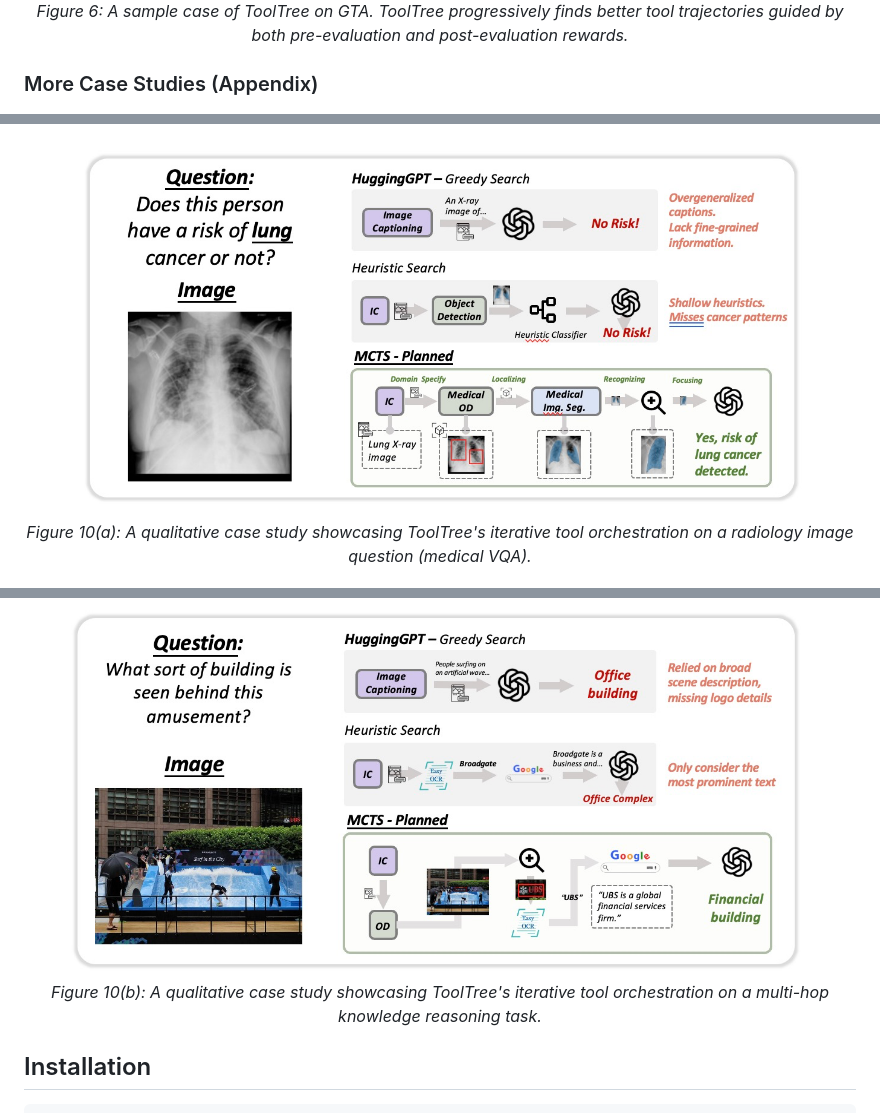
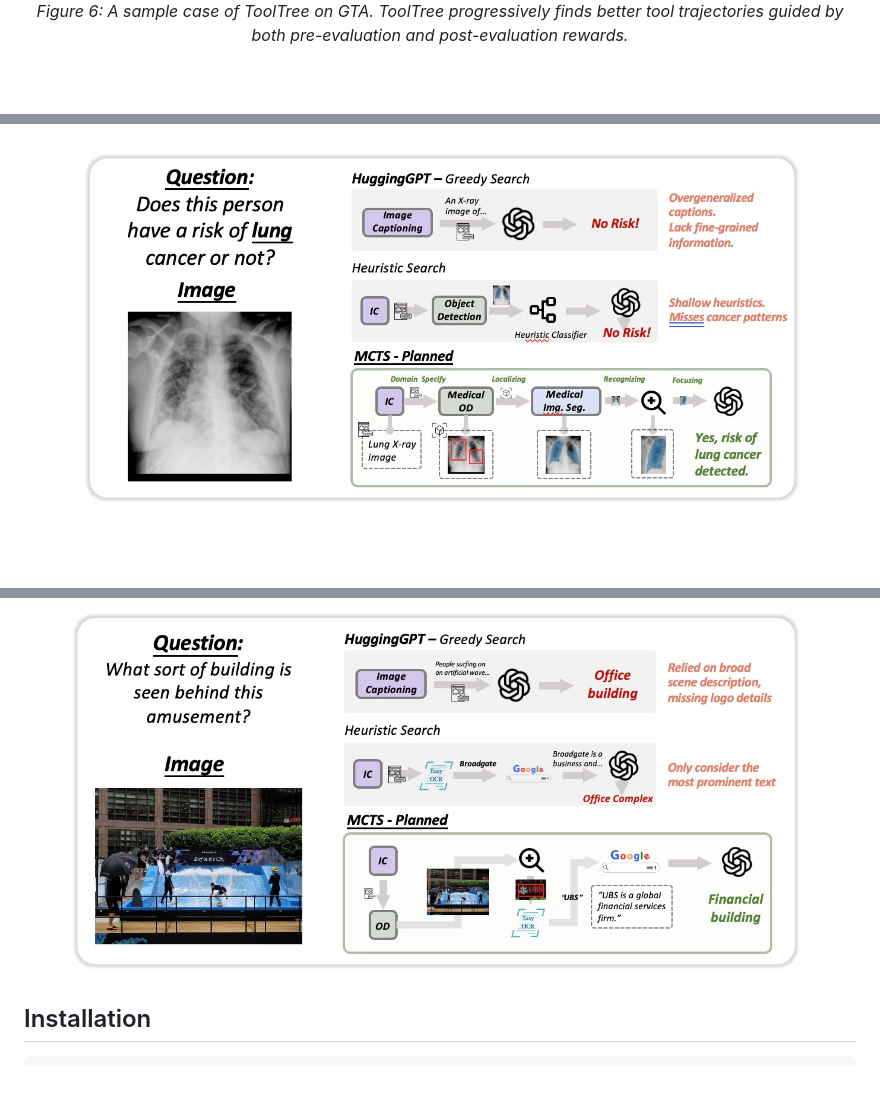
Before and after one commit to SYang2000/ICLR_2026_ToolTree, a Markdown page: README.md, 3 parts joined by grey strips. Drawn GitHub-style; blank space fills up the shorter version.

```diff
--- a/README.md
+++ b/README.md
@@ -118,18 +88,14 @@ ToolTree achieves state-of-the-art performance across 4 benchmarks spanning both
   <em>Figure 6: A sample case of ToolTree on GTA. ToolTree progressively finds better tool trajectories guided by both pre-evaluation and post-evaluation rewards.</em>
 </p>
 
-### More Case Studies (Appendix)
-
 <p align="center">
   <img src="assets/case_study_medical.png" width="90%">
   <br>
-  <em>Figure 10(a): A qualitative case study showcasing ToolTree's iterative tool orchestration on a radiology image question (medical VQA).</em>
 </p>
 
 <p align="center">
   <img src="assets/case_study_reasoning.png" width="90%">
   <br>
-  <em>Figure 10(b): A qualitative case study showcasing ToolTree's iterative tool orchestration on a multi-hop knowledge reasoning task.</em>
 </p>
 
 ## Installation
```
Also changed, not shown: other parts of README.md (+3 -33 lines).
